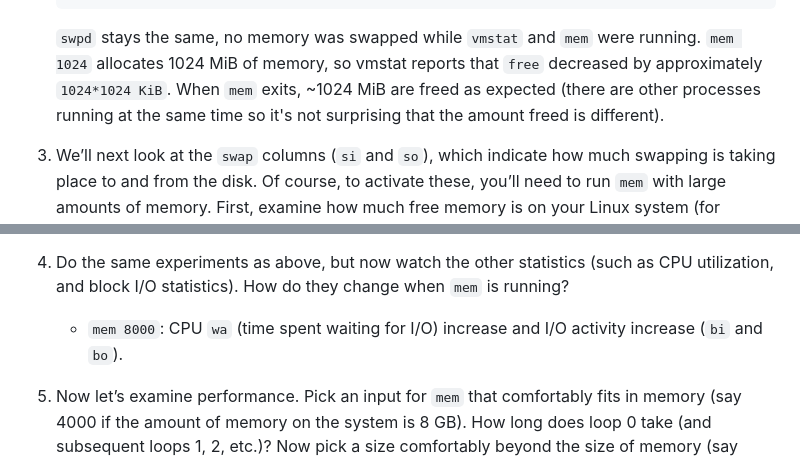
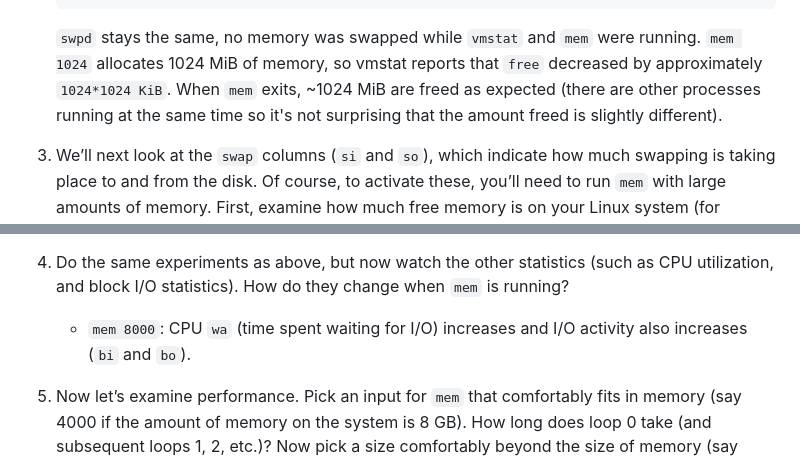
Before and after one commit to ObsidianWitch/eduostep, a Markdown page: hw15-vm-beyondphys/answers.md, 2 parts joined by grey strips. Drawn GitHub-style.

````diff
--- a/hw15-vm-beyondphys/answers.md
+++ b/hw15-vm-beyondphys/answers.md
@@ -27,7 +27,7 @@
     3421796 2428028
     ```
 
-    `swpd` stays the same, no memory was swapped while `vmstat` and `mem` were running. `mem 1024` allocates 1024 MiB of memory, so vmstat reports that `free` decreased by approximately `1024*1024 KiB`. When `mem` exits, \~1024 MiB are freed as expected (there are other processes running at the same time so it's not surprising that the amount freed is different).
+    `swpd` stays the same, no memory was swapped while `vmstat` and `mem` were running. `mem 1024` allocates 1024 MiB of memory, so vmstat reports that `free` decreased by approximately `1024*1024 KiB`. When `mem` exits, \~1024 MiB are freed as expected (there are other processes running at the same time so it's not surprising that the amount freed is slightly different).
 
 3. We’ll next look at the `swap` columns (`si` and `so`), which indicate how much swapping is taking place to and from the disk. Of course, to activate these, you’ll need to run `mem` with large amounts of memory. First, examine how much free memory is on your Linux system (for example, by typing `cat /proc/meminfo`; type `man proc` for details on the `/proc` file system and the types of information you can find there). One of the first entries in `/proc/meminfo` is the total amount of memory in your system. Let’s assume it’s something like 8 GB of memory; if so, start by running `mem 4000` (about 4 GB) and watching the swap in/out columns. Do they ever give non-zero values? Then, try with 5000, 6000, etc. What happens to these values as the program enters the second loop (and beyond), as compared to the first loop? How much data (total) are swapped in and out during the second, third, and subsequent loops? (do the numbers make sense?)
 
@@ -73,7 +73,7 @@
 
 4. Do the same experiments as above, but now watch the other statistics (such as CPU utilization, and block I/O statistics). How do they change when `mem` is running?
 
-    * `mem 8000`: CPU `wa` (time spent waiting for I/O) increase and I/O activity increase (`bi` and `bo`).
+    * `mem 8000`: CPU `wa` (time spent waiting for I/O) increases and I/O activity also increases (`bi` and `bo`).
 
 5. Now let’s examine performance. Pick an input for `mem` that comfortably fits in memory (say 4000 if the amount of memory on the system is 8 GB). How long does loop 0 take (and subsequent loops 1, 2, etc.)? Now pick a size comfortably beyond the size of memory (say 12000 again assuming 8 GB of memory). How long do the loops take here? How do the bandwidth numbers compare? How different is performance when constantly swapping versus fitting everything comfortably in memory? Can you make a graph, with the size of memory used by `mem` on the x-axis, and the bandwidth of accessing said memory on the y-axis? Finally, how does the performance of the first loop compare to that of subsequent loops, for both the case where everything fits in memory and where it doesn’t?
 
````
Also changed, not shown: hw16-vm-beyondphys-policy/answers.md (+4 -0 lines), hw16-vm-beyondphys-policy/wstep8020.png, 1 other file.
